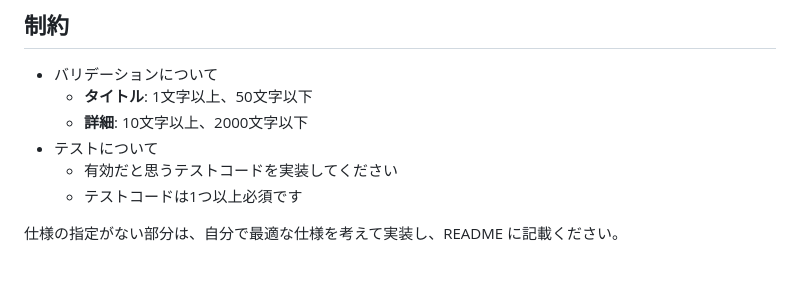
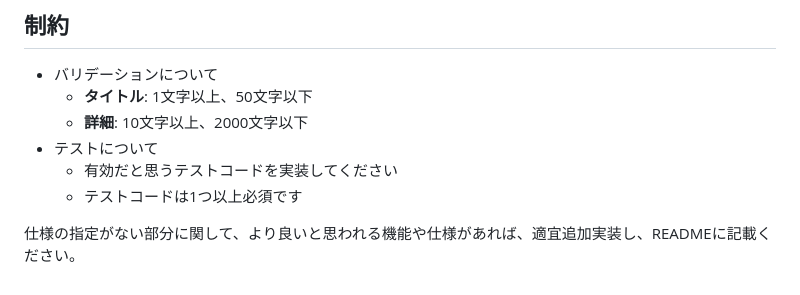
Before and after one commit to ncdcdev/recruit-frontend, a Markdown page: doc/採用課題を受けていただける方に.md, the part around one of its changes. Rendered like a GitHub page.

```diff
--- a/doc/採用課題を受けていただける方に.md
+++ b/doc/採用課題を受けていただける方に.md
@@ -74,4 +74,4 @@ https://github.com/ncdcdev/recruit-frontend/tree/main/Design/img
    - 有効だと思うテストコードを実装してください
    - テストコードは1つ以上必須です
 
-仕様の指定がない部分は、自分で最適な仕様を考えて実装し、README に記載ください。
+仕様の指定がない部分に関して、より良いと思われる機能や仕様があれば、適宜追加実装し、READMEに記載ください。
```
Also changed, not shown: other parts of doc/採用課題を受けていただける方に.md (+1 -1 lines).
